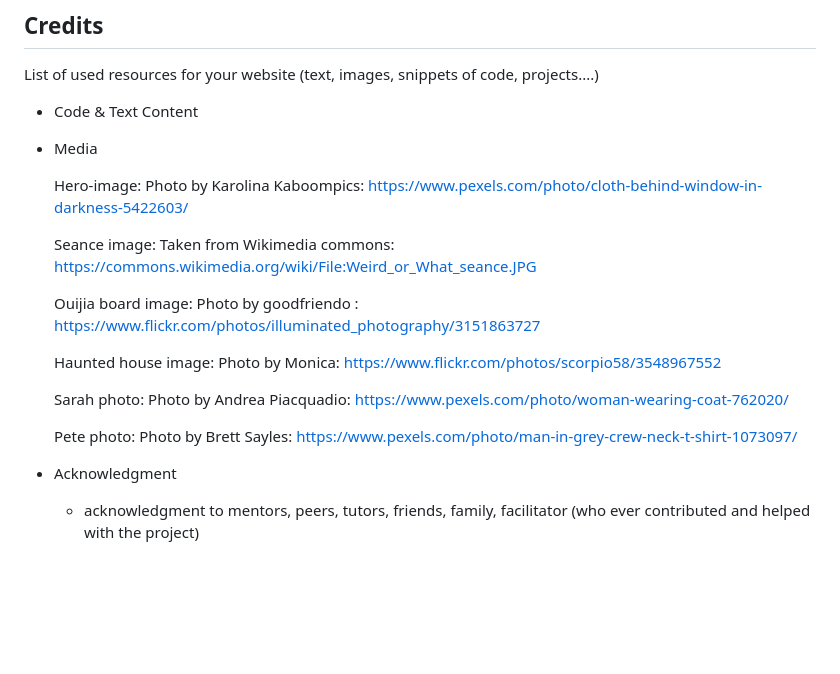
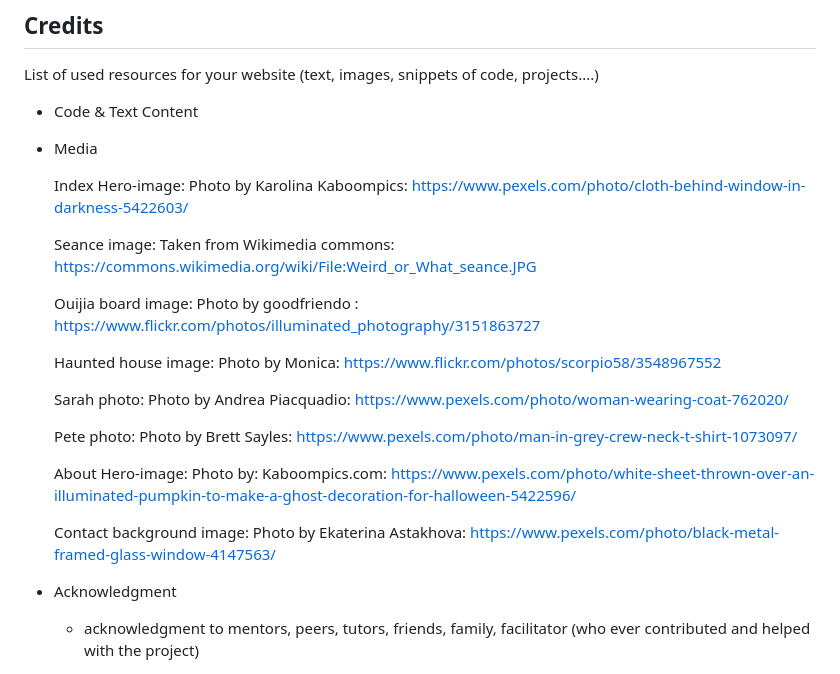
Before and after one commit to cajones93/Project1, a Markdown page: README.md, the part around the change. GitHub-like rendering; blank space fills up the shorter version.

Commit message:
Added credits for about and contact page images

```diff
--- a/README.md
+++ b/README.md
@@ -111,7 +111,7 @@ List of used resources for your website (text, images, snippets of code, project
 
   - Media
 
-    Hero-image: Photo by Karolina Kaboompics: https://www.pexels.com/photo/cloth-behind-window-in-darkness-5422603/
+    Index Hero-image: Photo by Karolina Kaboompics: https://www.pexels.com/photo/cloth-behind-window-in-darkness-5422603/
 
     Seance image: Taken from Wikimedia commons: https://commons.wikimedia.org/wiki/File:Weird_or_What_seance.JPG
 
@@ -123,5 +123,9 @@ List of used resources for your website (text, images, snippets of code, project
 
     Pete photo: Photo by Brett Sayles: https://www.pexels.com/photo/man-in-grey-crew-neck-t-shirt-1073097/
 
+    About Hero-image: Photo by: Kaboompics.com: https://www.pexels.com/photo/white-sheet-thrown-over-an-illuminated-pumpkin-to-make-a-ghost-decoration-for-halloween-5422596/
+
+    Contact background image: Photo by Ekaterina Astakhova: https://www.pexels.com/photo/black-metal-framed-glass-window-4147563/
+
   - Acknowledgment
     - acknowledgment to mentors, peers, tutors, friends, family, facilitator (who ever contributed and helped with the project)
```
